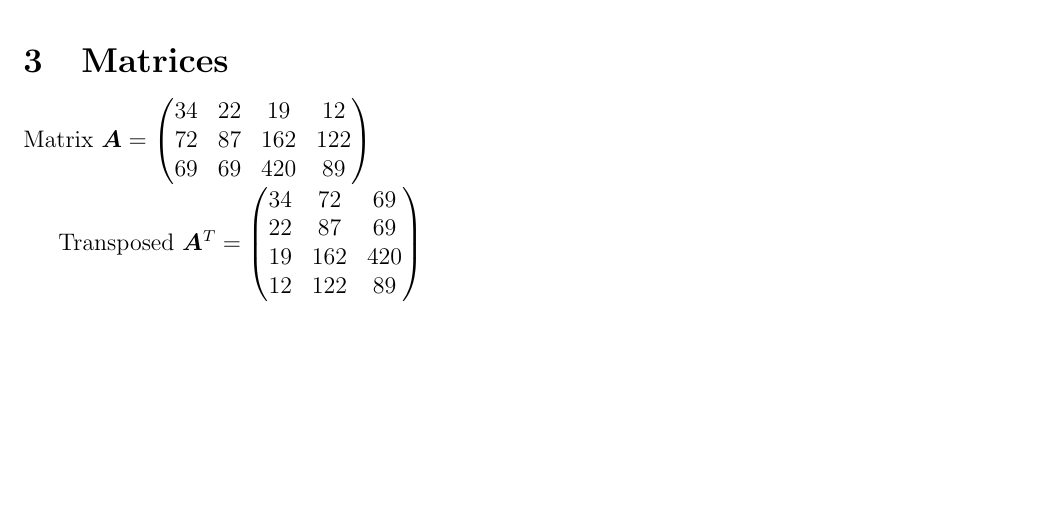
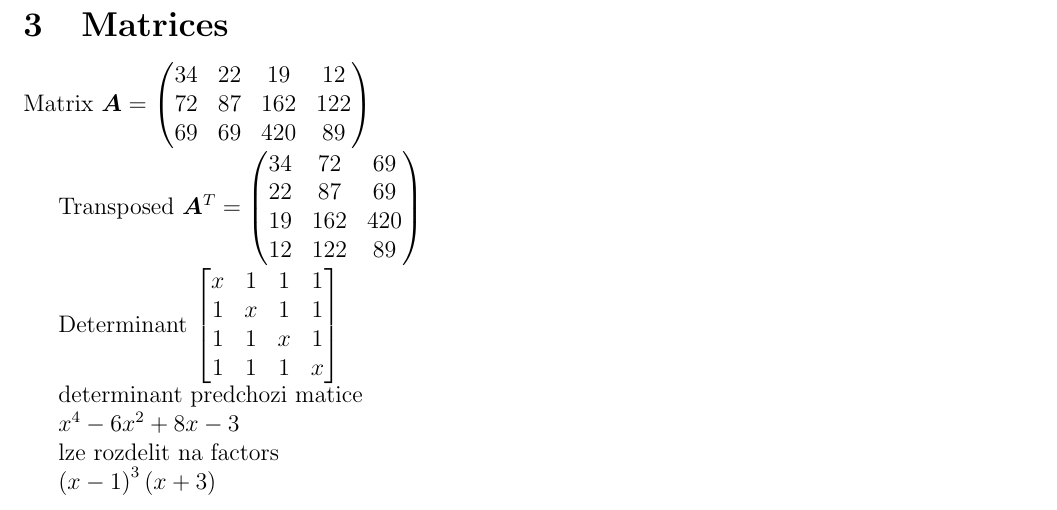
Before and after one commit to TomasBahnik/pslib, a LaTeX document (python/analysis/sample.tex): part of the page, cut so that both start at the same text, the shorter picture padded with empty space. Compiled offline with pdfLaTeX.

Commit message:
symbolical determinant solution and factoring polynomial

```diff
--- a/python/analysis/sample.tex
+++ b/python/analysis/sample.tex
@@ -57,4 +57,21 @@
                             34 & 72 & 69\\22 & 87 & 69\\19 & 162 & 420\\12 & 122 & 89
         \end{matrix}\right)
     \end{math}
+
+    Determinant
+    \begin{math}
+        \left[\begin{matrix}x & 1 & 1 & 1\\1 & x & 1 & 1\\1 & 1 & x & 1\\1 & 1 & 1 & x\end{matrix}\right]
+    \end{math}
+
+    determinant predchozi matice
+
+    \begin{math}
+        x^{4} - 6 x^{2} + 8 x - 3
+    \end{math}
+
+    lze rozdelit na factors
+
+    \begin{math}
+        \left(x - 1\right)^{3} \left(x + 3\right)
+    \end{math}
 \end{document}
```
Also changed, not shown: 1 other file.
